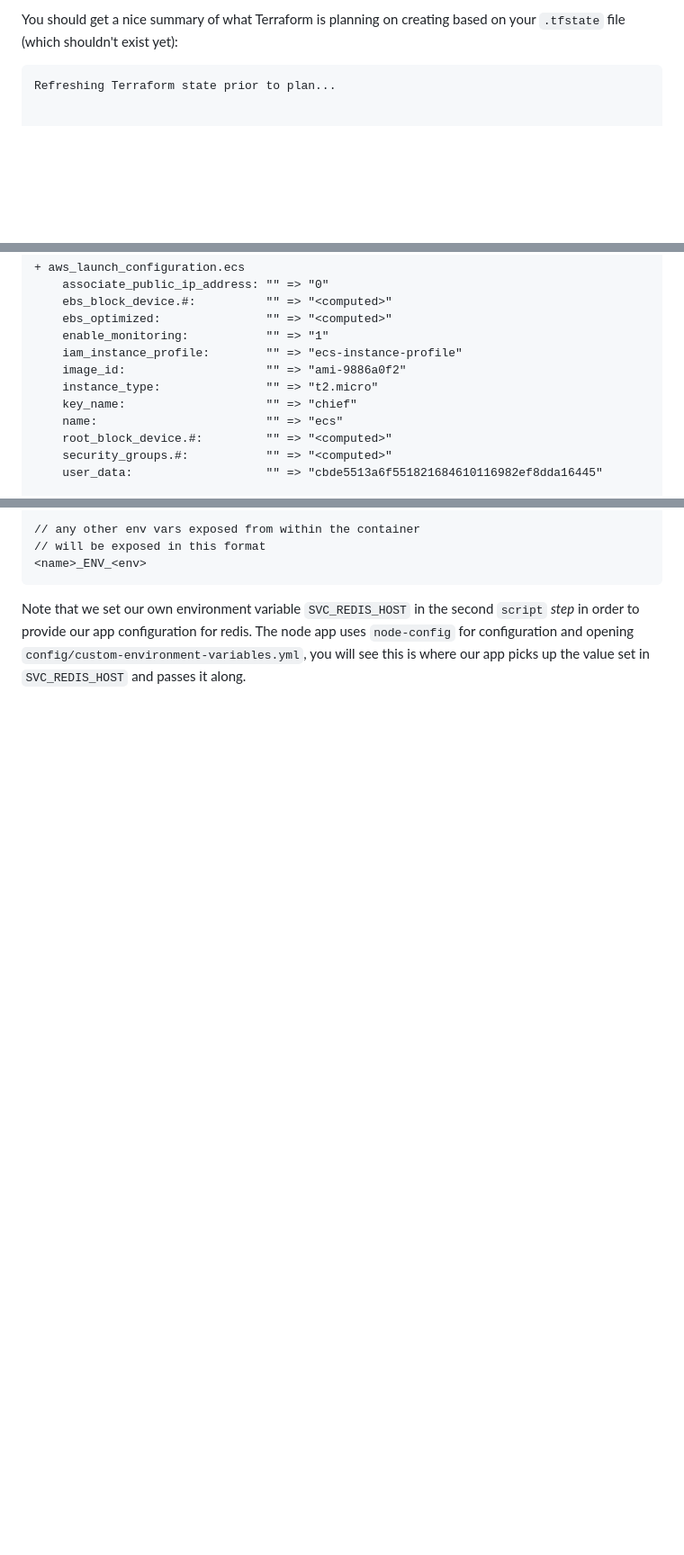
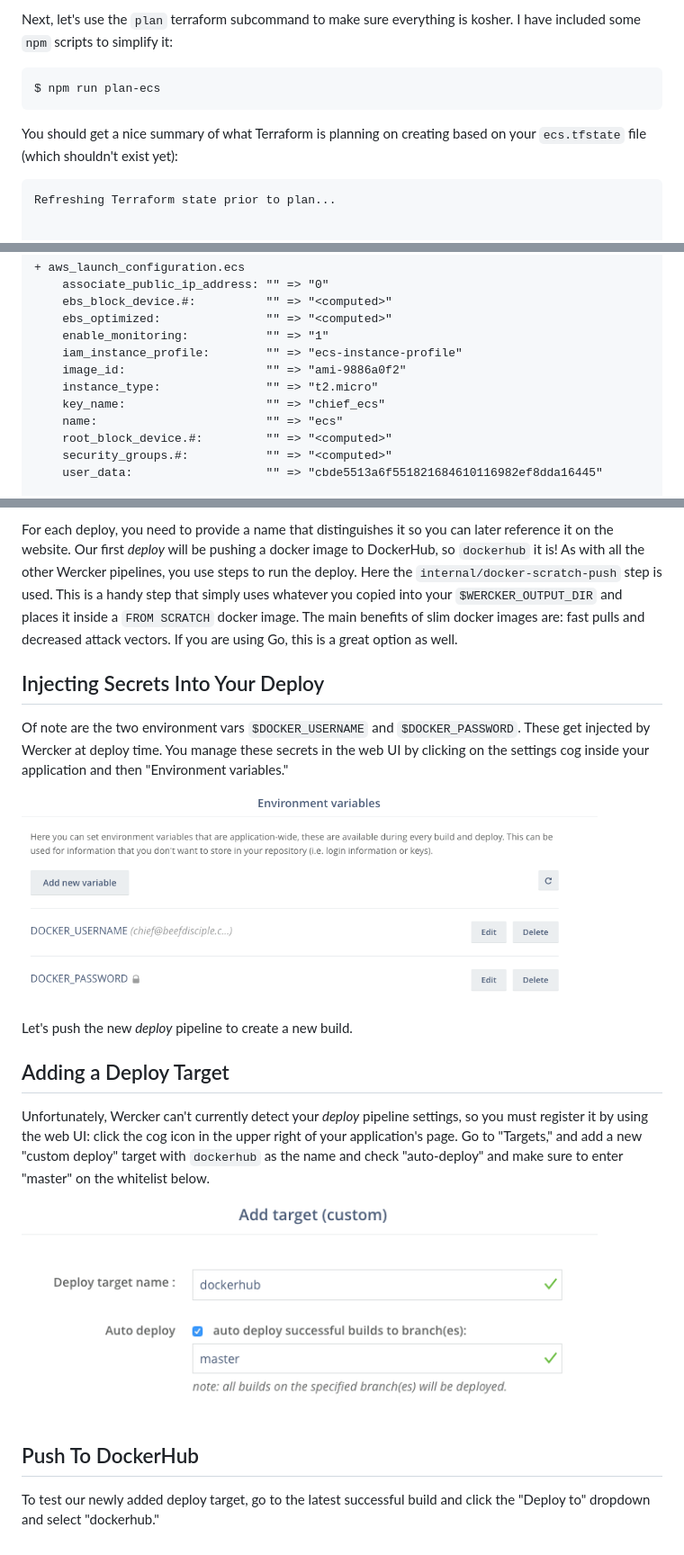
Before and after one commit to chiefy/chiefy.github.io, a Markdown page: src/posts/2016-02-16-wercker-seneca-ecs-tutorial-part-2.md, 3 parts joined by grey strips. Shown: that part at 90% size. GitHub-like rendering; pictures changed too: public/img/wercker-ecs-demo-4.png (added), public/img/wercker-ecs-demo-5.png (added); blank space fills up the shorter version.

Commit message:
Part II WIP, adding images

````diff
--- a/src/posts/2016-02-16-wercker-seneca-ecs-tutorial-part-2.md
+++ b/src/posts/2016-02-16-wercker-seneca-ecs-tutorial-part-2.md
@@ -77,6 +63,12 @@ $ cd terraform/ecs && terraform plan
 ```
 
-You should get a nice summary of what Terraform is planning on creating based on your `.tfstate` file (which shouldn't exist yet):
+Next, let's use the `plan` terraform subcommand to make sure everything is kosher. I have included some `npm` scripts to simplify it:
+
+```
+$ npm run plan-ecs
+```
+
+You should get a nice summary of what Terraform is planning on creating based on your `ecs.tfstate` file (which shouldn't exist yet):
 
 ```
 Refreshing Terraform state prior to plan...
@@ -150,7 +142,7 @@ Note: You didn't specify an "-out" parameter to save this plan, so when
     iam_instance_profile:        "" => "ecs-instance-profile"
     image_id:                    "" => "ami-9886a0f2"
     instance_type:               "" => "t2.micro"
-    key_name:                    "" => "chief"
+    key_name:                    "" => "chief_ecs"
     name:                        "" => "ecs"
     root_block_device.#:         "" => "<computed>"
     security_groups.#:           "" => "<computed>"
@@ -260,6 +267,18 @@ Unlike `docker-compose`, wercker does not have the concept of linking containers
 
-// any other env vars exposed from within the container
-// will be exposed in this format
-<name>_ENV_<env>
-```
-Note that we set our own environment variable `SVC_REDIS_HOST` in the second `script` *step* in order to provide our app configuration for redis. The node app uses `node-config` for configuration and opening `config/custom-environment-variables.yml`, you will see this is where our app picks up the value set in `SVC_REDIS_HOST` and passes it along.
+For each deploy, you need to provide a name that distinguishes it so you can later reference it on the website. Our first *deploy* will be pushing a docker image to DockerHub, so `dockerhub` it is! As with all the other Wercker pipelines, you use steps to run the deploy. Here the `internal/docker-scratch-push` step is used. This is a handy step that simply uses whatever you copied into your `$WERCKER_OUTPUT_DIR` and places it inside a `FROM SCRATCH` docker image. The main benefits of slim docker images are: fast pulls and decreased attack vectors. If you are using Go, this is a great option as well.
+
+## Injecting Secrets Into Your Deploy
+
+Of note are the two environment vars `$DOCKER_USERNAME` and `$DOCKER_PASSWORD`. These get injected by Wercker at deploy time. You manage these secrets in the web UI by clicking on the settings cog inside your application and then "Environment variables."
+
+![set your env vars on the site](/public/img/wercker-ecs-demo-4.png)
+
+Let's push the new *deploy* pipeline to create a new build.
+
+## Adding a Deploy Target
+Unfortunately, Wercker can't currently detect your *deploy* pipeline settings, so you must register it by using the web UI: click the cog icon in the upper right of your application's page. Go to "Targets," and add a new "custom deploy" target with `dockerhub` as the name and check "auto-deploy" and make sure to enter "master" on the whitelist below.
+
+![add deploy target](/public/img/wercker-ecs-demo-5.png)
+
+## Push To DockerHub
+To test our newly added deploy target, go to the latest successful build and click the "Deploy to" dropdown and select "dockerhub."
````
Also changed, not shown: other parts of src/posts/2016-02-16-wercker-seneca-ecs-tutorial-part-2.md (+81 -80 lines), public/img/wercker-ecs-demo-1.png (added), public/img/wercker-ecs-demo-2.png (added), public/img/wercker-ecs-demo-3.png (added).
